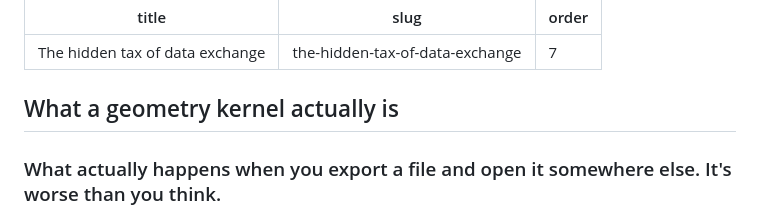
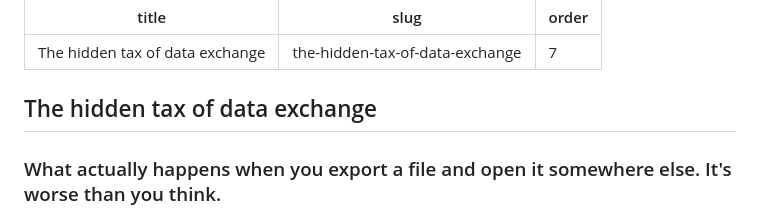
Before and after one commit to Pepszi/neumann, a Markdown page: content/articles/7-The-hidden-tax-of-data-exchange.md, the part around the change. Drawn GitHub-style.

Commit message:
Update copy in Chapter 7

```diff
--- a/content/articles/7-The-hidden-tax-of-data-exchange.md
+++ b/content/articles/7-The-hidden-tax-of-data-exchange.md
@@ -4,7 +4,7 @@ slug: the-hidden-tax-of-data-exchange
 order: 7
 ---
 
-## What a geometry kernel actually is
+## The hidden tax of data exchange
 
 ### What actually happens when you export a file and open it somewhere else. It's worse than you think.
 
```
